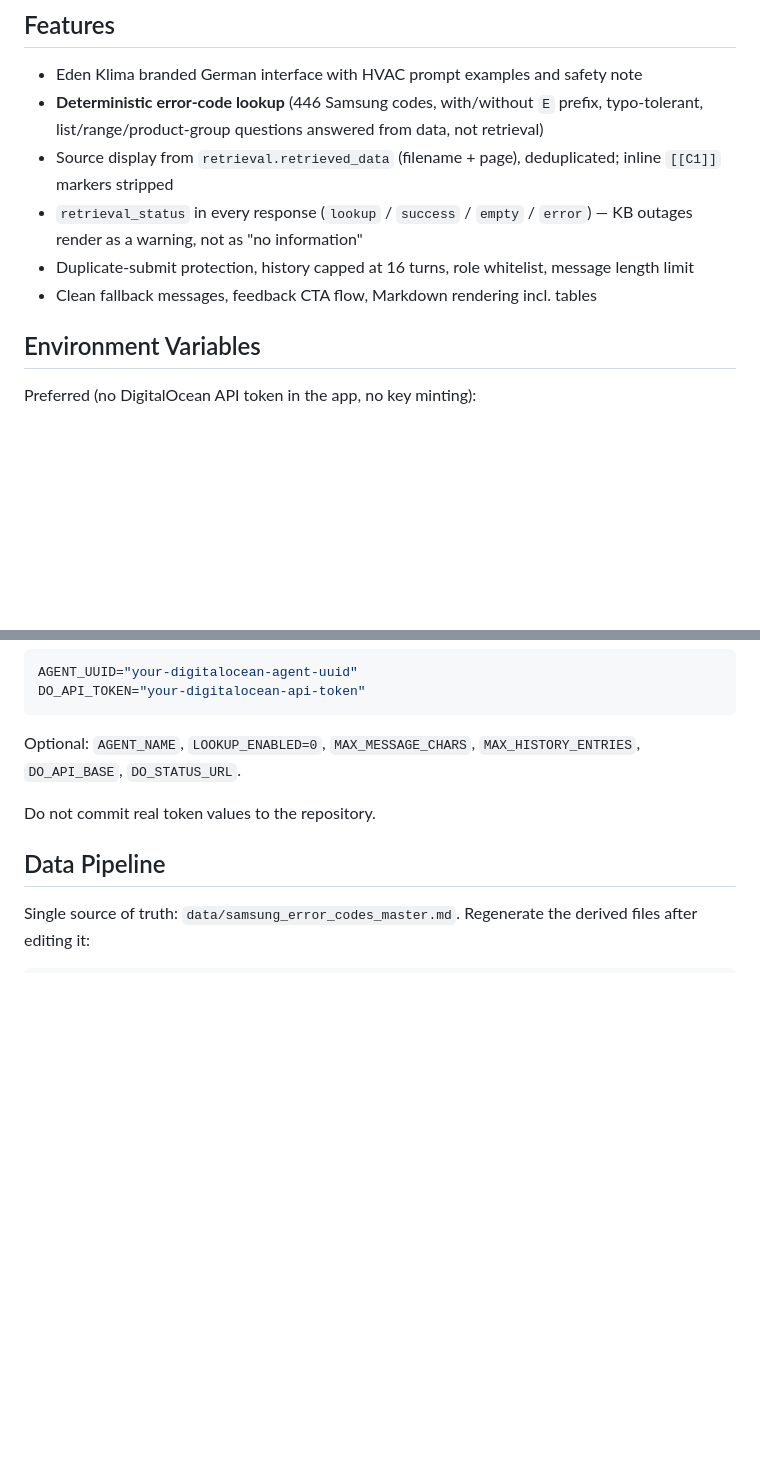
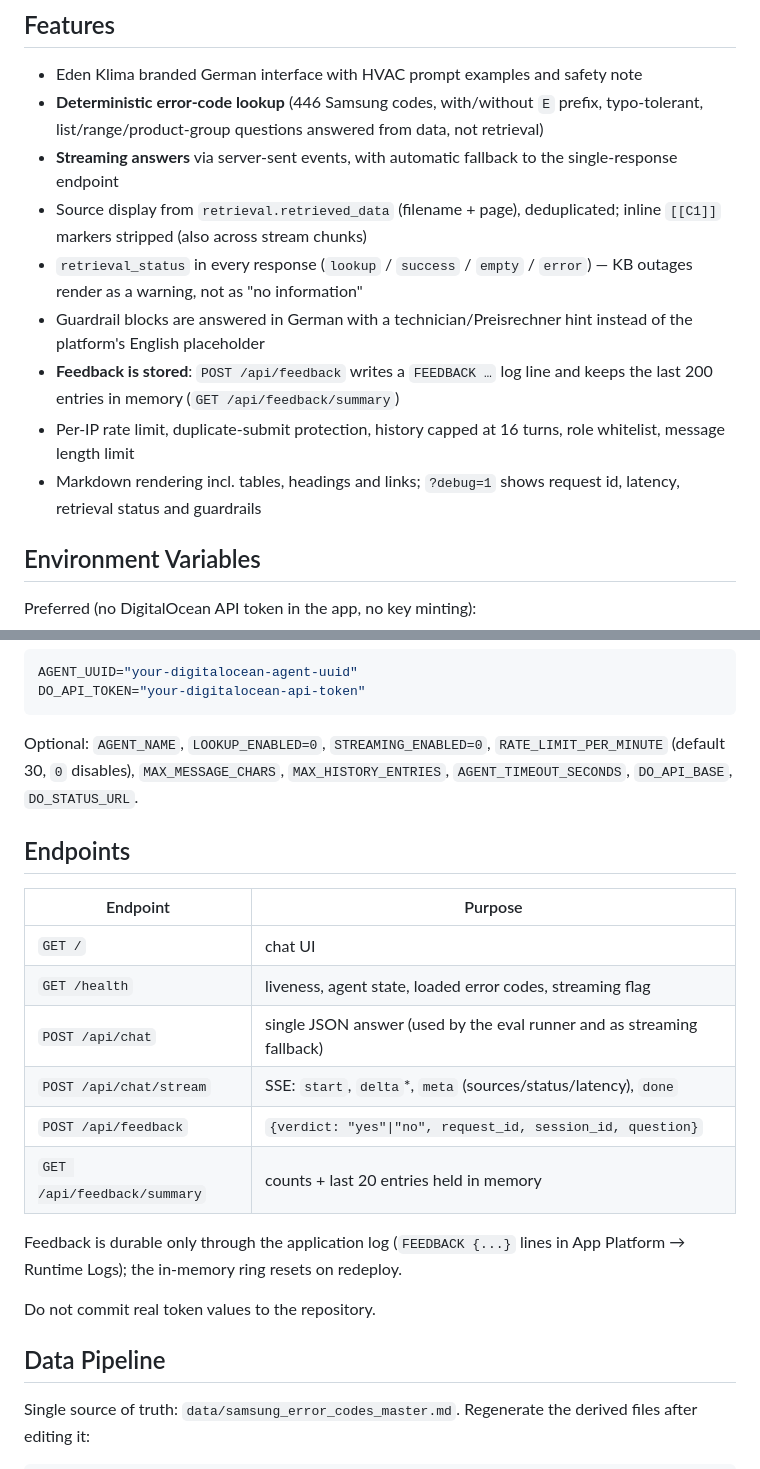
Before and after one commit to EdenKlima/eden-klima-rag-chat-ui, a Markdown page: README.md, 2 parts joined by grey strips. Drawn GitHub-style; blank space fills up the shorter version.

Commit message:
Document streaming, feedback and rate limiting

````diff
--- a/README.md
+++ b/README.md
@@ -8,10 +8,13 @@ Error-code questions do **not** rely on vector search: a regex detects the code,
 
 - Eden Klima branded German interface with HVAC prompt examples and safety note
 - **Deterministic error-code lookup** (446 Samsung codes, with/without `E` prefix, typo-tolerant, list/range/product-group questions answered from data, not retrieval)
-- Source display from `retrieval.retrieved_data` (filename + page), deduplicated; inline `[[C1]]` markers stripped
+- **Streaming answers** via server-sent events, with automatic fallback to the single-response endpoint
+- Source display from `retrieval.retrieved_data` (filename + page), deduplicated; inline `[[C1]]` markers stripped (also across stream chunks)
 - `retrieval_status` in every response (`lookup` / `success` / `empty` / `error`) — KB outages render as a warning, not as "no information"
-- Duplicate-submit protection, history capped at 16 turns, role whitelist, message length limit
-- Clean fallback messages, feedback CTA flow, Markdown rendering incl. tables
+- Guardrail blocks are answered in German with a technician/Preisrechner hint instead of the platform's English placeholder
+- **Feedback is stored**: `POST /api/feedback` writes a `FEEDBACK …` log line and keeps the last 200 entries in memory (`GET /api/feedback/summary`)
+- Per-IP rate limit, duplicate-submit protection, history capped at 16 turns, role whitelist, message length limit
+- Markdown rendering incl. tables, headings and links; `?debug=1` shows request id, latency, retrieval status and guardrails
 
 ## Environment Variables
 
@@ -29,7 +32,20 @@ AGENT_UUID="your-digitalocean-agent-uuid"
 DO_API_TOKEN="your-digitalocean-api-token"
 ```
 
-Optional: `AGENT_NAME`, `LOOKUP_ENABLED=0`, `MAX_MESSAGE_CHARS`, `MAX_HISTORY_ENTRIES`, `DO_API_BASE`, `DO_STATUS_URL`.
+Optional: `AGENT_NAME`, `LOOKUP_ENABLED=0`, `STREAMING_ENABLED=0`, `RATE_LIMIT_PER_MINUTE` (default 30, `0` disables), `MAX_MESSAGE_CHARS`, `MAX_HISTORY_ENTRIES`, `AGENT_TIMEOUT_SECONDS`, `DO_API_BASE`, `DO_STATUS_URL`.
+
+## Endpoints
+
+| Endpoint | Purpose |
+|---|---|
+| `GET /` | chat UI |
+| `GET /health` | liveness, agent state, loaded error codes, streaming flag |
+| `POST /api/chat` | single JSON answer (used by the eval runner and as streaming fallback) |
+| `POST /api/chat/stream` | SSE: `start`, `delta`*, `meta` (sources/status/latency), `done` |
+| `POST /api/feedback` | `{verdict: "yes"\|"no", request_id, session_id, question}` |
+| `GET /api/feedback/summary` | counts + last 20 entries held in memory |
+
+Feedback is durable only through the application log (`FEEDBACK {...}` lines in App Platform → Runtime Logs); the in-memory ring resets on redeploy.
 
 Do not commit real token values to the repository.
 
````
Also changed, not shown: docs/audit/13-implementation-report.md (+13 -0 lines).
